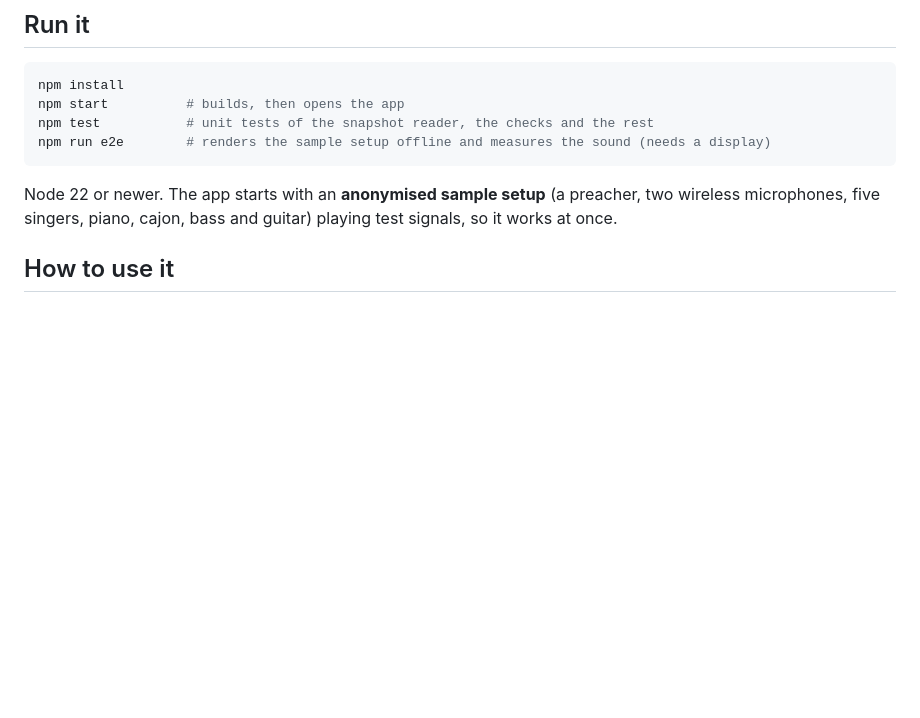
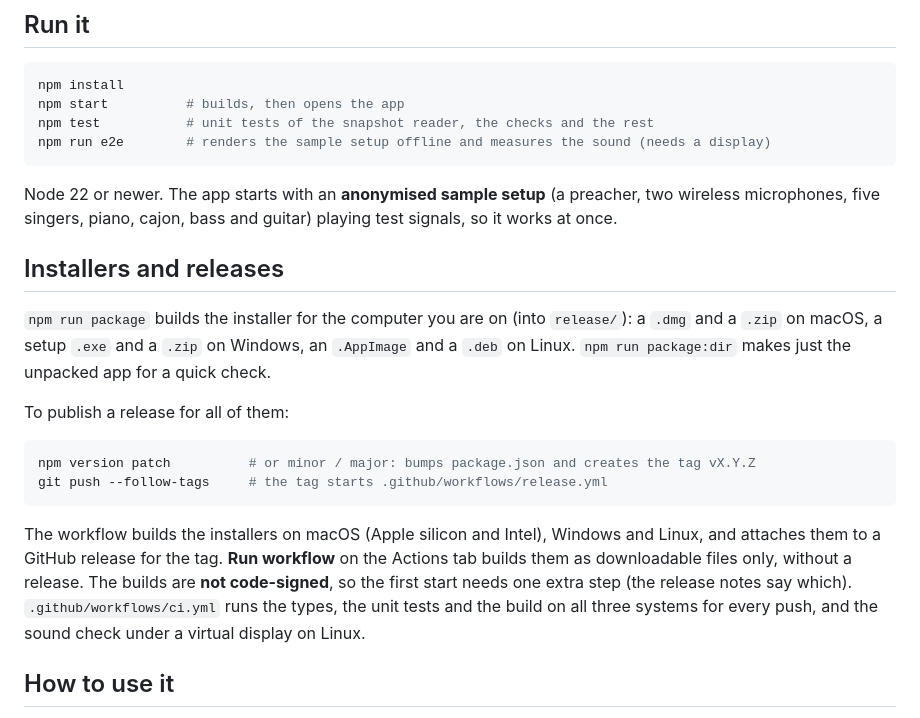
Before and after one commit to AC-Dubnica/wing-trainer, a Markdown page: README.md, the part around the change. GitHub-like rendering; blank space fills up the shorter version.

````diff
--- a/README.md
+++ b/README.md
@@ -16,6 +16,19 @@ npm run e2e        # renders the sample setup offline and measures the sound (ne
 ```
 
 Node 22 or newer. The app starts with an **anonymised sample setup** (a preacher, two wireless microphones, five singers, piano, cajon, bass and guitar) playing test signals, so it works at once.
+
+## Installers and releases
+
+`npm run package` builds the installer for the computer you are on (into `release/`): a `.dmg` and a `.zip` on macOS, a setup `.exe` and a `.zip` on Windows, an `.AppImage` and a `.deb` on Linux. `npm run package:dir` makes just the unpacked app for a quick check.
+
+To publish a release for all of them:
+
+```bash
+npm version patch          # or minor / major: bumps package.json and creates the tag vX.Y.Z
+git push --follow-tags     # the tag starts .github/workflows/release.yml
+```
+
+The workflow builds the installers on macOS (Apple silicon and Intel), Windows and Linux, and attaches them to a GitHub release for the tag. **Run workflow** on the Actions tab builds them as downloadable files only, without a release. The builds are **not code-signed**, so the first start needs one extra step (the release notes say which). `.github/workflows/ci.yml` runs the types, the unit tests and the build on all three systems for every push, and the sound check under a virtual display on Linux.
 
 ## How to use it
 
````
Also changed, not shown: CLAUDE.md (+4 -0 lines), build/icon.png (added), 8 other files.
